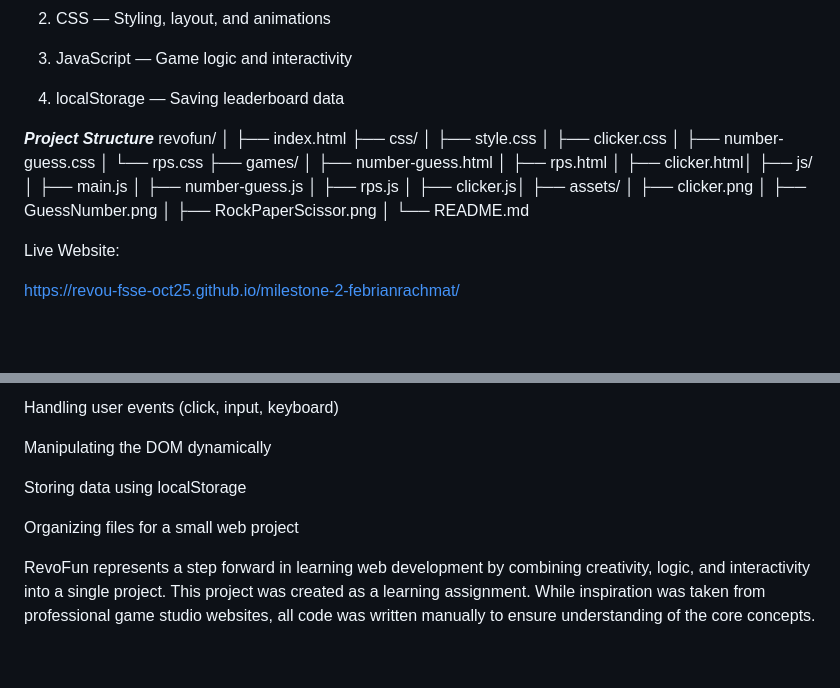
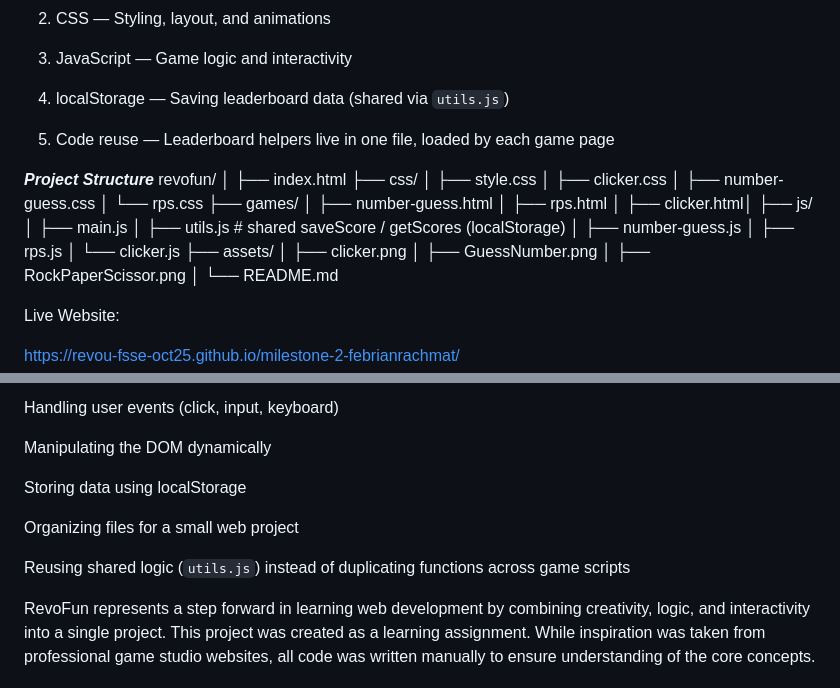
Before and after one commit to Revou-FSSE-Oct25/milestone-2-febrianrachmat, a Markdown page: README.md, 2 parts joined by grey strips. Rendered like a GitHub page; blank space fills up the shorter version.

Commit message:
docs: document utils.js shared leaderboard in README

```diff
--- a/README.md
+++ b/README.md
@@ -64,7 +64,9 @@ _Technologies Used_
 
 3. JavaScript — Game logic and interactivity
 
-4. localStorage — Saving leaderboard data
+4. localStorage — Saving leaderboard data (shared via `utils.js`)
+
+5. Code reuse — Leaderboard helpers live in one file, loaded by each game page
 
 **_Project Structure_**
 revofun/
@@ -81,9 +83,10 @@ revofun/
 │ ├── clicker.html│
 ├── js/
 │ ├── main.js
+│ ├── utils.js          # shared saveScore / getScores (localStorage)
 │ ├── number-guess.js
 │ ├── rps.js
-│ ├── clicker.js│
+│ └── clicker.js
 ├── assets/
 │ ├── clicker.png
 │ ├── GuessNumber.png
@@ -113,6 +116,8 @@ Storing data using localStorage
 
 Organizing files for a small web project
 
+Reusing shared logic (`utils.js`) instead of duplicating functions across game scripts
+
 RevoFun represents a step forward in learning web development by combining creativity, logic, and interactivity into a single project.
 This project was created as a learning assignment.
 While inspiration was taken from professional game studio websites, all code was written manually to ensure understanding of the core concepts.
```
